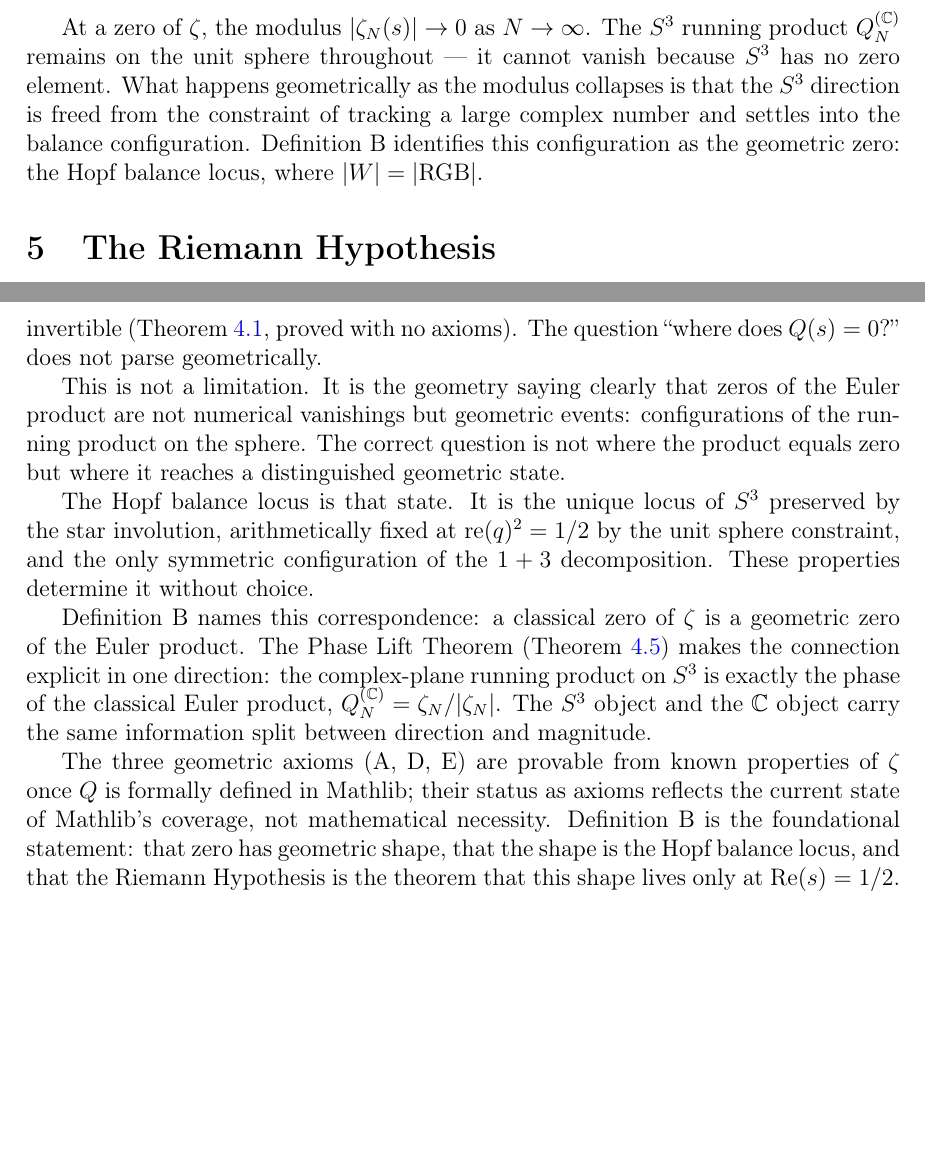
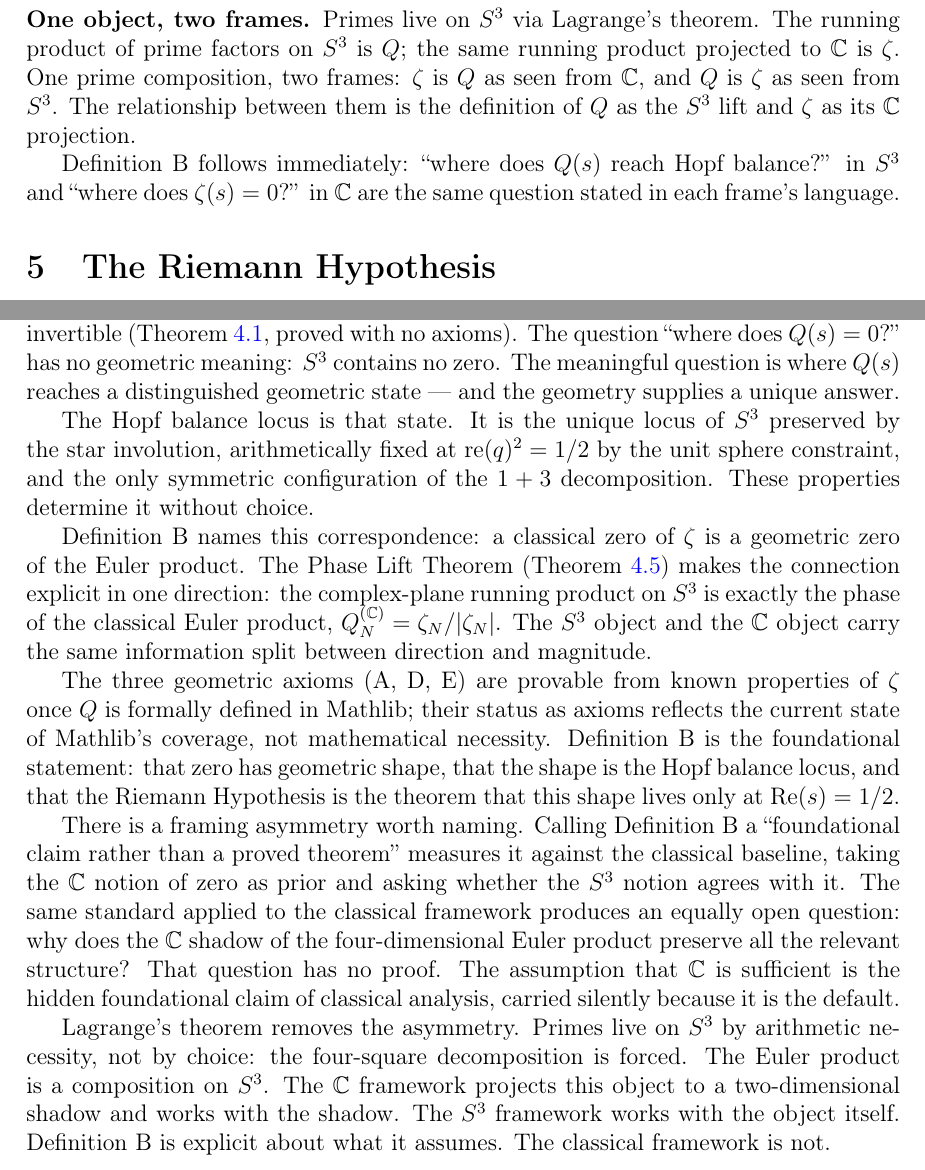
Before and after one commit to faltz009/geometric-zero-rh, a LaTeX paper (paper/GeometricZero.tex): two parts of pages 9 and 13 of 15, joined at a grey line, cut at the place of the change, the shorter picture padded with empty space. Compiled offline with pdfLaTeX.

Commit message:
strengthen axiom framing: Mathlib baseline is ℂ-centric, not neutral
- Add phase_lift theorem to ClosureRH.lean: proved with zero axioms via
  norm_mul induction; Q and ζ are one running product in two frames
- Clarify Part II/III comments: axioms reflect Mathlib coverage boundary,
  not mathematical gaps; S³ geometry is more primitive than ℂ in Mathlib's
  type hierarchy
- Paper: explicit Mathlib baseline paragraph in formalization section
- Paper: Definition B symmetry argument — classical framework carries the
  assumption that ℂ captures the full 4D Euler product structure, silently;
  Definition B makes the geometric choice explicit. Lagrange (1770) removes
  the asymmetry: primes are on S³ by arithmetic necessity, not by choice.

```diff
--- a/paper/GeometricZero.tex
+++ b/paper/GeometricZero.tex
@@ -450,11 +457,17 @@ classical Euler product.
+$|\zeta_N| \cdot Q_N^{(\mathbb{C})} = \zeta_N$.
 
-At a zero of $\zeta$, the modulus $|\zeta_N(s)| \to 0$ as $N \to \infty$.
-The $S^3$ running product $Q_N^{(\mathbb{C})}$ remains on the unit sphere
-throughout --- it cannot vanish because $S^3$ has no zero element. What happens
-geometrically as the modulus collapses is that the $S^3$ direction is freed
-from the constraint of tracking a large complex number and settles into the
-balance configuration. Definition~B identifies this configuration as the
-geometric zero: the Hopf balance locus, where $|W| = |\mathrm{RGB}|$.
+\medskip
+\noindent\textbf{One object, two frames.} Primes live on $S^3$ via
+Lagrange's theorem. The running product of prime factors on $S^3$ is $Q$;
+the same running product projected to $\mathbb{C}$ is $\zeta$. One prime
+composition, two frames: $\zeta$ is $Q$ as seen from $\mathbb{C}$, and $Q$
+is $\zeta$ as seen from $S^3$. The relationship between them is the
+definition of $Q$ as the $S^3$ lift and $\zeta$ as its $\mathbb{C}$
+projection.
+
+Definition~B follows immediately: ``where does $Q(s)$ reach Hopf balance?''
+in $S^3$ and ``where does $\zeta(s) = 0$?'' in $\mathbb{C}$ are the same
+question stated in each frame's language.
 
 % ============================================================
 \section{The Riemann Hypothesis}
@@ -703,13 +736,9 @@ Every function has zeros only relative to an ambient space that contains a
 zero element. The classical zeta function has zeros because $\mathbb{C}$
 contains 0. The quaternionic running product $Q$ maps $\mathbb{C}$ into
 $S^3$, and $S^3$ contains no zero element: every unit quaternion is
-invertible (Theorem~\ref{thm:no_zero}, proved with no axioms). The question
-``where does $Q(s) = 0$?'' does not parse geometrically.
-
-This is not a limitation. It is the geometry saying clearly that zeros of the
-Euler product are not numerical vanishings but geometric events: configurations
-of the running product on the sphere. The correct question is not where the
-product equals zero but where it reaches a distinguished geometric state.
+invertible (Theorem~\ref{thm:no_zero}, proved with no axioms). The question ``where does $Q(s) = 0$?'' has no geometric meaning: $S^3$
+contains no zero. The meaningful question is where $Q(s)$ reaches a
+distinguished geometric state --- and the geometry supplies a unique answer.
 
 The Hopf balance locus is that state. It is the unique locus of $S^3$
 preserved by the star involution, arithmetically fixed at
@@ -731,6 +760,23 @@ reflects the current state of Mathlib's coverage, not mathematical necessity.
 Definition~B is the foundational statement: that zero has geometric shape,
 that the shape is the Hopf balance locus, and that the Riemann Hypothesis is
 the theorem that this shape lives only at $\mathrm{Re}(s) = 1/2$.
+
+There is a framing asymmetry worth naming. Calling Definition~B a
+``foundational claim rather than a proved theorem'' measures it against the
+classical baseline, taking the $\mathbb{C}$ notion of zero as prior and asking
+whether the $S^3$ notion agrees with it. The same standard applied to the
+classical framework produces an equally open question: why does the
+$\mathbb{C}$ shadow of the four-dimensional Euler product preserve all the
+relevant structure? That question has no proof. The assumption that
+$\mathbb{C}$ is sufficient is the hidden foundational claim of classical
+analysis, carried silently because it is the default.
+
+Lagrange's theorem removes the asymmetry. Primes live on $S^3$ by arithmetic
+necessity, not by choice: the four-square decomposition is forced. The Euler
+product is a composition on $S^3$. The $\mathbb{C}$ framework projects this
+object to a two-dimensional shadow and works with the shadow. The $S^3$
+framework works with the object itself. Definition~B is explicit about what
+it assumes. The classical framework is not.
 
 \subsection{The mystery of prime distribution}
 
```
Also changed, not shown: paper/GeometricZero.pdf, paper/GeometricZero.tex (55 more changed lines), 1 other file.
